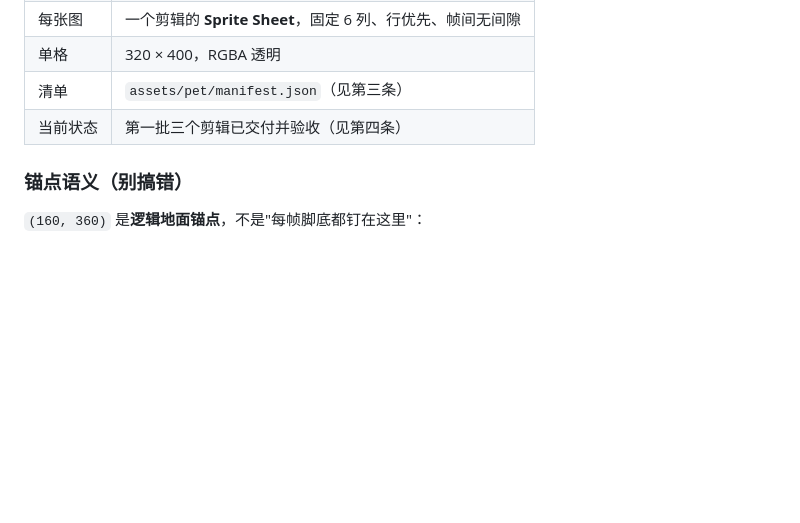
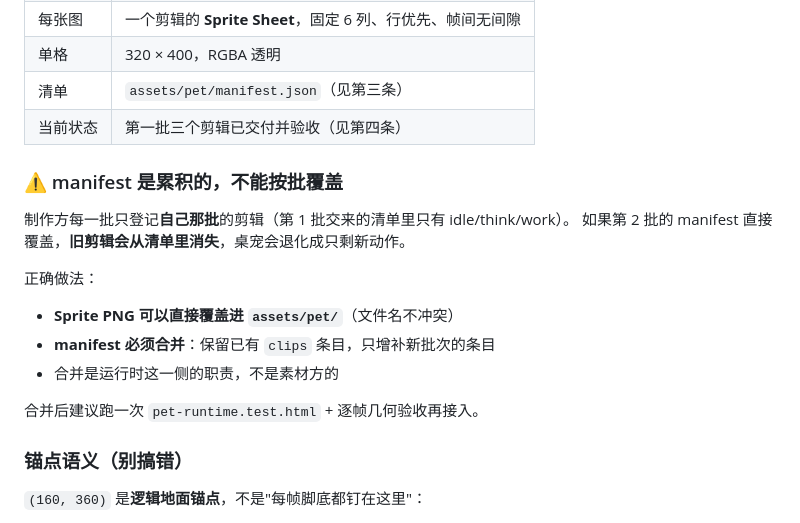
Before and after one commit to xuejh9-png/deepseek-whale-girl, a Markdown page: ASSET_SPEC.md, the part around the change. Rendered like a GitHub page; blank space fills up the shorter version.

Commit message:
docs: 记录 manifest 必须合并、不能按批覆盖
制作方每批只登记自己那批的剪辑（第1批的 manifest 只有 idle/think/work）。
若第2批直接覆盖，旧剪辑会从清单消失，桌宠退化成只剩新动作。

明确分工：PNG 可直接覆盖进 assets/pet/（文件名不冲突），
manifest 由运行时这侧合并 —— 保留已有条目、只增补新批次。

```diff
--- a/ASSET_SPEC.md
+++ b/ASSET_SPEC.md
@@ -47,6 +47,19 @@
 | 单格 | 320 × 400，RGBA 透明 |
 | 清单 | `assets/pet/manifest.json`（见第三条） |
 | 当前状态 | 第一批三个剪辑已交付并验收（见第四条） |
+
+### ⚠️ manifest 是累积的，**不能按批覆盖**
+
+制作方每一批只登记**自己那批**的剪辑（第 1 批交来的清单里只有 idle/think/work）。
+如果第 2 批的 manifest 直接覆盖，**旧剪辑会从清单里消失**，桌宠会退化成只剩新动作。
+
+正确做法：
+
+- **Sprite PNG 可以直接覆盖进 `assets/pet/`**（文件名不冲突）
+- **manifest 必须合并**：保留已有 `clips` 条目，只增补新批次的条目
+- 合并是运行时这一侧的职责，不是素材方的
+
+合并后建议跑一次 `pet-runtime.test.html` + 逐帧几何验收再接入。
 
 ### 锚点语义（别搞错）
 
```
